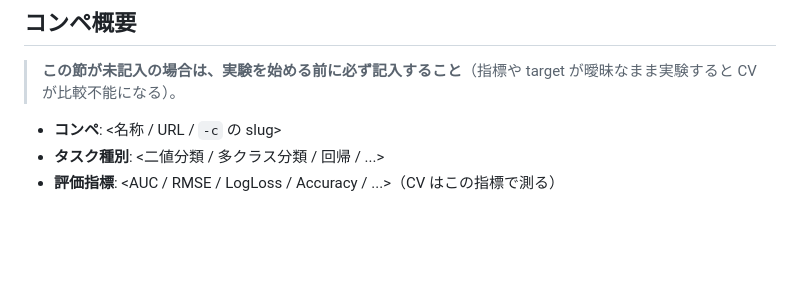
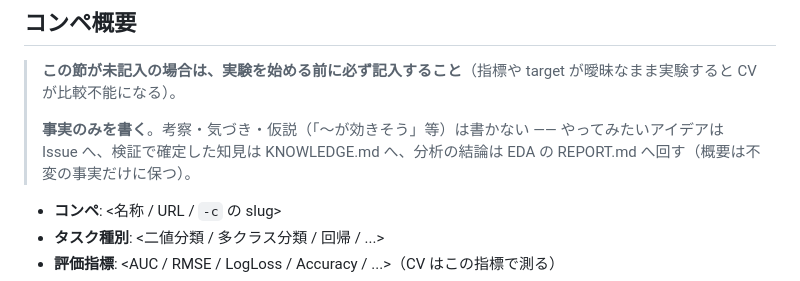
Before and after one commit to yuki-a4/ml-experiment-base, a Markdown page: CLAUDE.md, the part around the change. Rendered like a GitHub page; blank space fills up the shorter version.

Commit message:
Clarify コンペ概要 should hold facts only, not考察/仮説
Co-Authored-By: Claude Opus 4.8 (1M context) <noreply@anthropic.com>

```diff
--- a/CLAUDE.md
+++ b/CLAUDE.md
@@ -11,6 +11,8 @@
 ## コンペ概要
 
 > **この節が未記入の場合は、実験を始める前に必ず記入すること**（指標や target が曖昧なまま実験すると CV が比較不能になる）。
+>
+> **事実のみを書く**。考察・気づき・仮説（「〜が効きそう」等）は書かない —— やってみたいアイデアは Issue へ、検証で確定した知見は KNOWLEDGE.md へ、分析の結論は EDA の REPORT.md へ回す（概要は不変の事実だけに保つ）。
 
 - **コンペ**: <名称 / URL / `-c` の slug>
 - **タスク種別**: <二値分類 / 多クラス分類 / 回帰 / ...>
```
